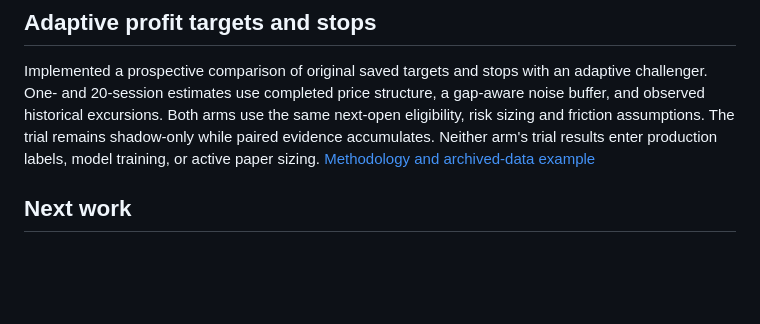
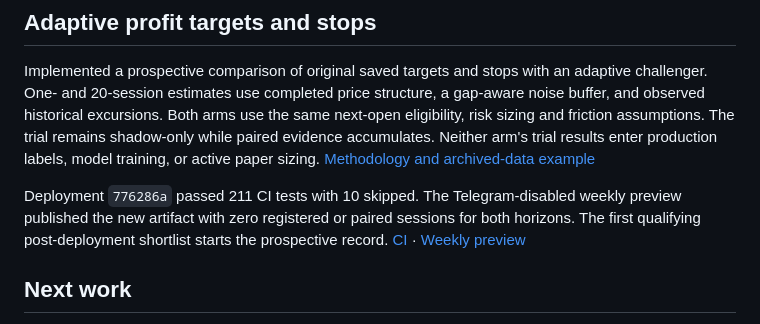
Before and after one commit to ahmedwalidd09/Praecursor-EGX, a Markdown page: docs/research_progress.md, the part around the change. Drawn GitHub-style; blank space fills up the shorter version.

Commit message:
Record adaptive levels cloud verification

```diff
--- a/docs/research_progress.md
+++ b/docs/research_progress.md
@@ -137,6 +137,11 @@ The trial remains shadow-only while paired evidence accumulates. Neither arm's
 trial results enter production labels, model training, or active paper sizing.
 [Methodology and archived-data example](adaptive_levels.md)
 
+Deployment `776286a` passed 211 CI tests with 10 skipped. The Telegram-disabled
+weekly preview published the new artifact with zero registered or paired
+sessions for both horizons. The first qualifying post-deployment shortlist
+starts the prospective record. [CI](https://github.com/ahmedwalidd09/Praecursor-EGX/actions/runs/43424847651) · [Weekly preview](https://github.com/ahmedwalidd09/Praecursor-EGX/actions/runs/43424890737)
+
 ## Next work
 
 - Resolve remaining missing instruments using authoritative listing status and
```
